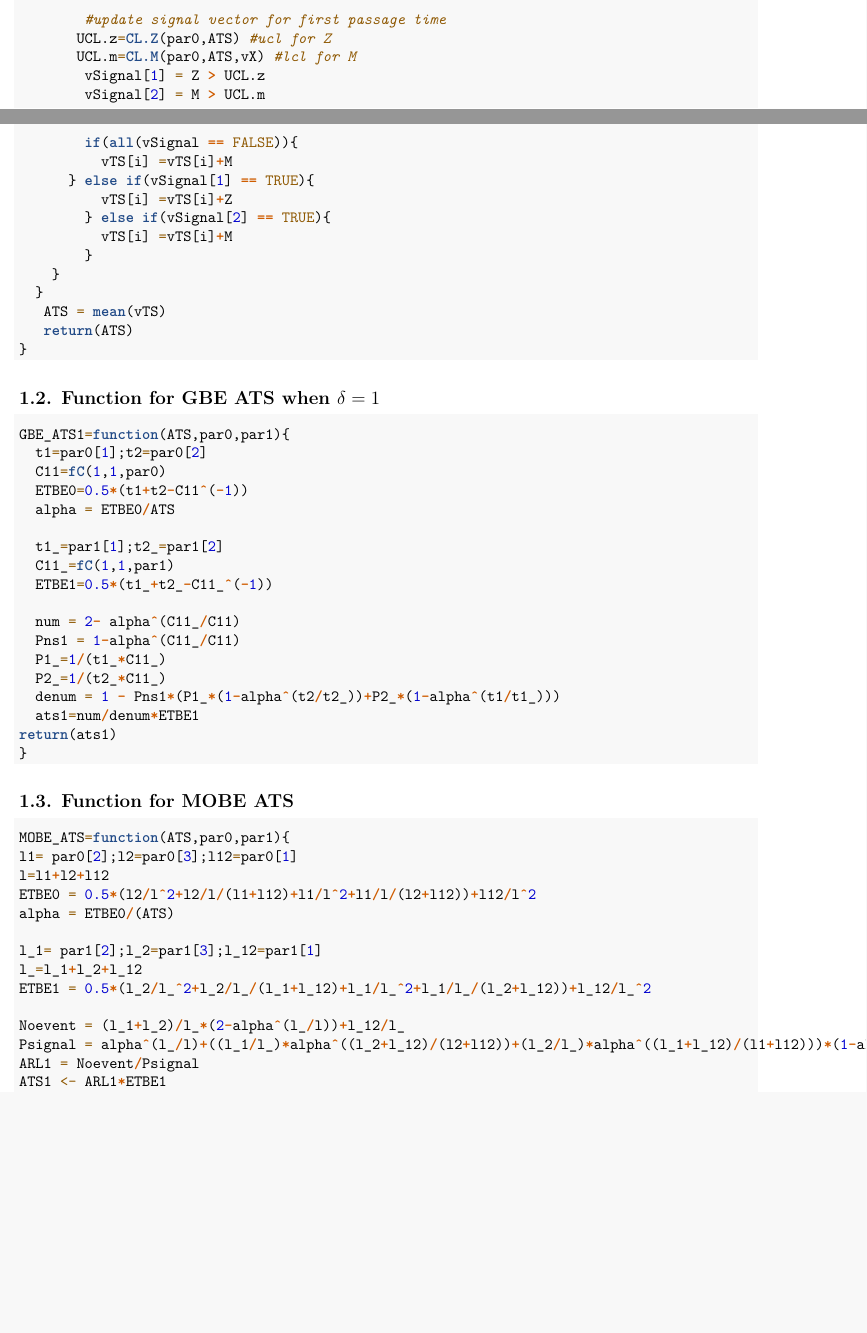
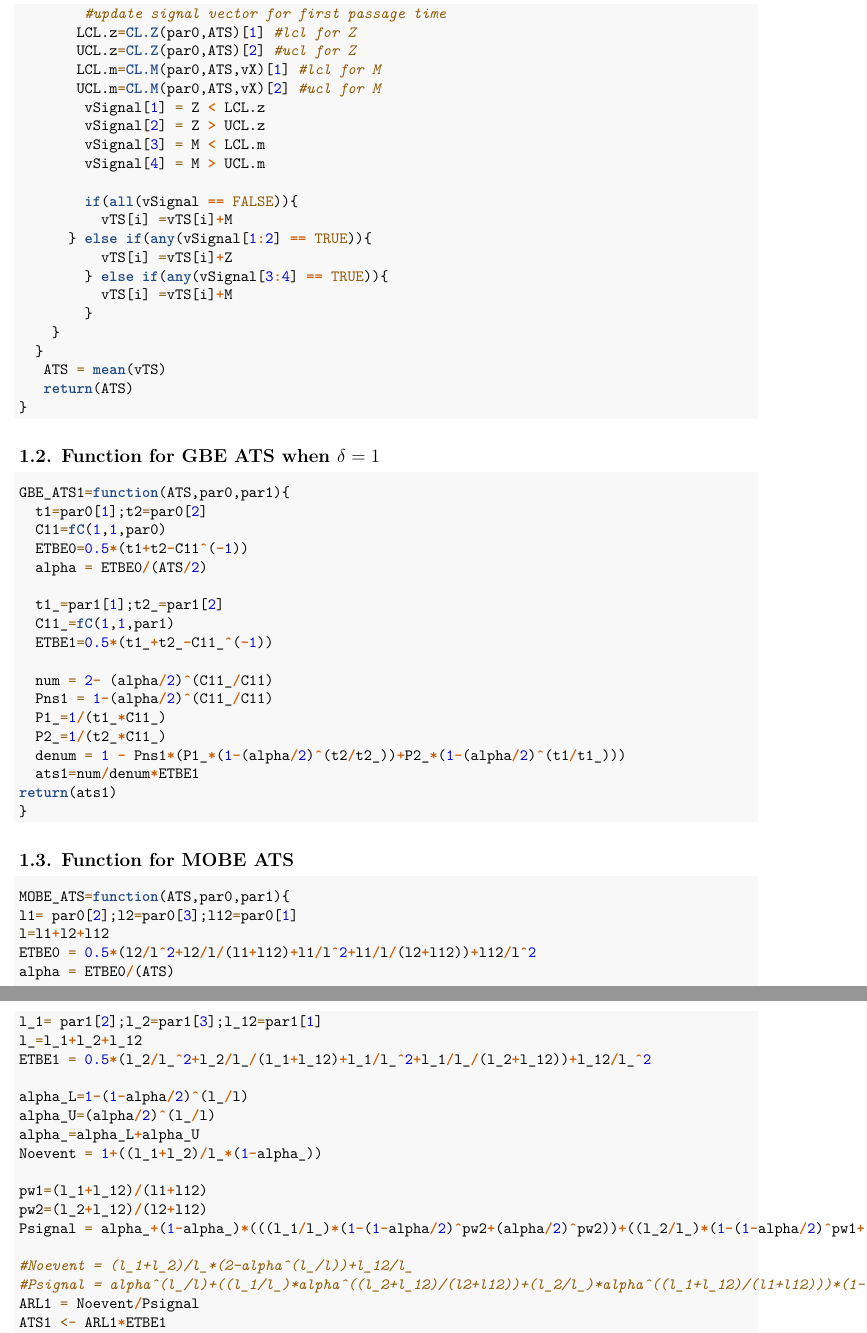
Before and after one commit to tmahmood5/Codes-BTBE-Monitoring-Method, an R Markdown document (Code for Github (Zwetsloot et al., 2021).Rmd): two parts of pages 2 and 3 of 5 before the commit and two parts of pages 3 and 4 of 6 after it, joined at a grey line, cut so that both start at the same text, the shorter picture padded with empty space. Rendered offline with R 4.5, knitr and Pandoc, then LaTeX, with nearby package versions; code that draws random numbers runs with fixed seeds of ours; some code elsewhere in the file could not run offline.

Commit message:
implementation of two sided ATS

```diff
--- a/Code for Github (Zwetsloot et al., 2021).Rmd
+++ b/Code for Github (Zwetsloot et al., 2021).Rmd
@@ -121,14 +125,18 @@ GBE_ATS = function(ATS,par0,par1){
         #update signal vector for first passage time
-       UCL.z=CL.Z(par0,ATS) #ucl for Z
-       UCL.m=CL.M(par0,ATS,vX) #lcl for M
-        vSignal[1] = Z > UCL.z
-        vSignal[2] = M > UCL.m
+       LCL.z=CL.Z(par0,ATS)[1] #lcl for Z
+       UCL.z=CL.Z(par0,ATS)[2] #ucl for Z
+       LCL.m=CL.M(par0,ATS,vX)[1] #lcl for M
+       UCL.m=CL.M(par0,ATS,vX)[2] #ucl for M
+        vSignal[1] = Z < LCL.z
+        vSignal[2] = Z > UCL.z
+        vSignal[3] = M < LCL.m
+        vSignal[4] = M > UCL.m
 
         if(all(vSignal == FALSE)){
           vTS[i] =vTS[i]+M
-      } else if(vSignal[1] == TRUE){
+      } else if(any(vSignal[1:2] == TRUE)){
           vTS[i] =vTS[i]+Z
-        } else if(vSignal[2] == TRUE){
+        } else if(any(vSignal[3:4] == TRUE)){
           vTS[i] =vTS[i]+M
         }
     }
@@ -144,17 +152,17 @@ GBE_ATS1=function(ATS,par0,par1){
   t1=par0[1];t2=par0[2]
   C11=fC(1,1,par0)
   ETBE0=0.5*(t1+t2-C11^(-1))
-  alpha = ETBE0/ATS
+  alpha = ETBE0/(ATS/2)
 
   t1_=par1[1];t2_=par1[2]
   C11_=fC(1,1,par1)
   ETBE1=0.5*(t1_+t2_-C11_^(-1))
 
-  num = 2- alpha^(C11_/C11)
-  Pns1 = 1-alpha^(C11_/C11)
+  num = 2- (alpha/2)^(C11_/C11)
+  Pns1 = 1-(alpha/2)^(C11_/C11)
   P1_=1/(t1_*C11_)
   P2_=1/(t2_*C11_)
-  denum = 1 - Pns1*(P1_*(1-alpha^(t2/t2_))+P2_*(1-alpha^(t1/t1_)))
+  denum = 1 - Pns1*(P1_*(1-(alpha/2)^(t2/t2_))+P2_*(1-(alpha/2)^(t1/t1_)))
   ats1=num/denum*ETBE1
 return(ats1)
 }
@@ -172,8 +180,17 @@ l_1= par1[2];l_2=par1[3];l_12=par1[1]
 l_=l_1+l_2+l_12
 ETBE1 = 0.5*(l_2/l_^2+l_2/l_/(l_1+l_12)+l_1/l_^2+l_1/l_/(l_2+l_12))+l_12/l_^2
 
-Noevent = (l_1+l_2)/l_*(2-alpha^(l_/l))+l_12/l_
-Psignal = alpha^(l_/l)+((l_1/l_)*alpha^((l_2+l_12)/(l2+l12))+(l_2/l_)*alpha^((l_1+l_12)/(l1+l12)))*(1-alpha^(l_/l))
+alpha_L=1-(1-alpha/2)^(l_/l)
+alpha_U=(alpha/2)^(l_/l)
+alpha_=alpha_L+alpha_U
+Noevent = 1+((l_1+l_2)/l_*(1-alpha_))
+
+pw1=(l_1+l_12)/(l1+l12)
+pw2=(l_2+l_12)/(l2+l12)
+Psignal = alpha_+(1-alpha_)*(((l_1/l_)*(1-(1-alpha/2)^pw2+(alpha/2)^pw2))+((l_2/l_)*(1-(1-alpha/2)^pw1+(alpha/2)^pw1)))
+
+#Noevent = (l_1+l_2)/l_*(2-alpha^(l_/l))+l_12/l_
+#Psignal = alpha^(l_/l)+((l_1/l_)*alpha^((l_2+l_12)/(l2+l12))+(l_2/l_)*alpha^((l_1+l_12)/(l1+l12)))*(1-alpha^(l_/l))
 ARL1 = Noevent/Psignal
 ATS1 <- ARL1*ETBE1
 return(ATS1)
```
Also changed, not shown: Code-for-Github--Zwetsloot-et-al.,-2021-.pdf, Code for Github (Zwetsloot et al., 2021).Rmd (16 more changed lines).
